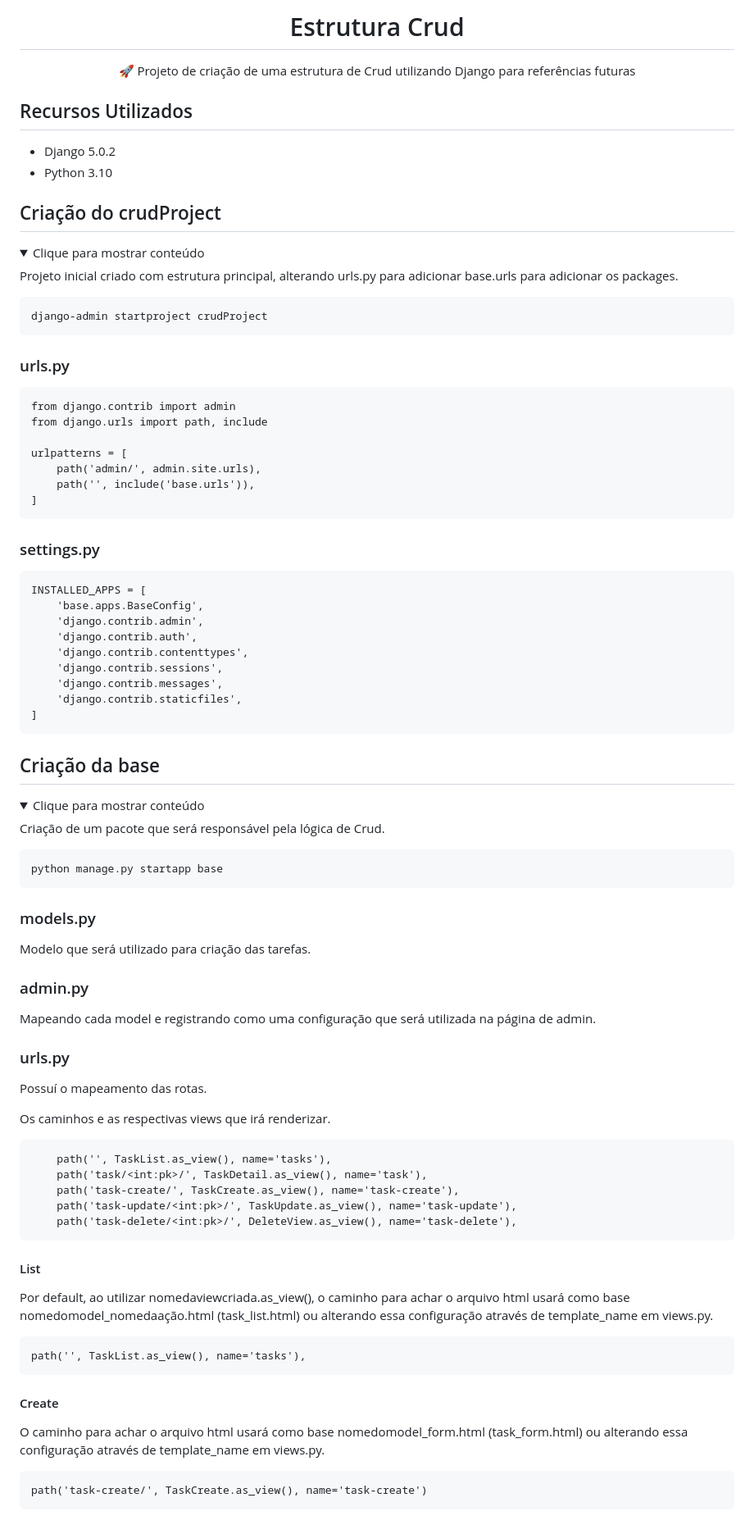
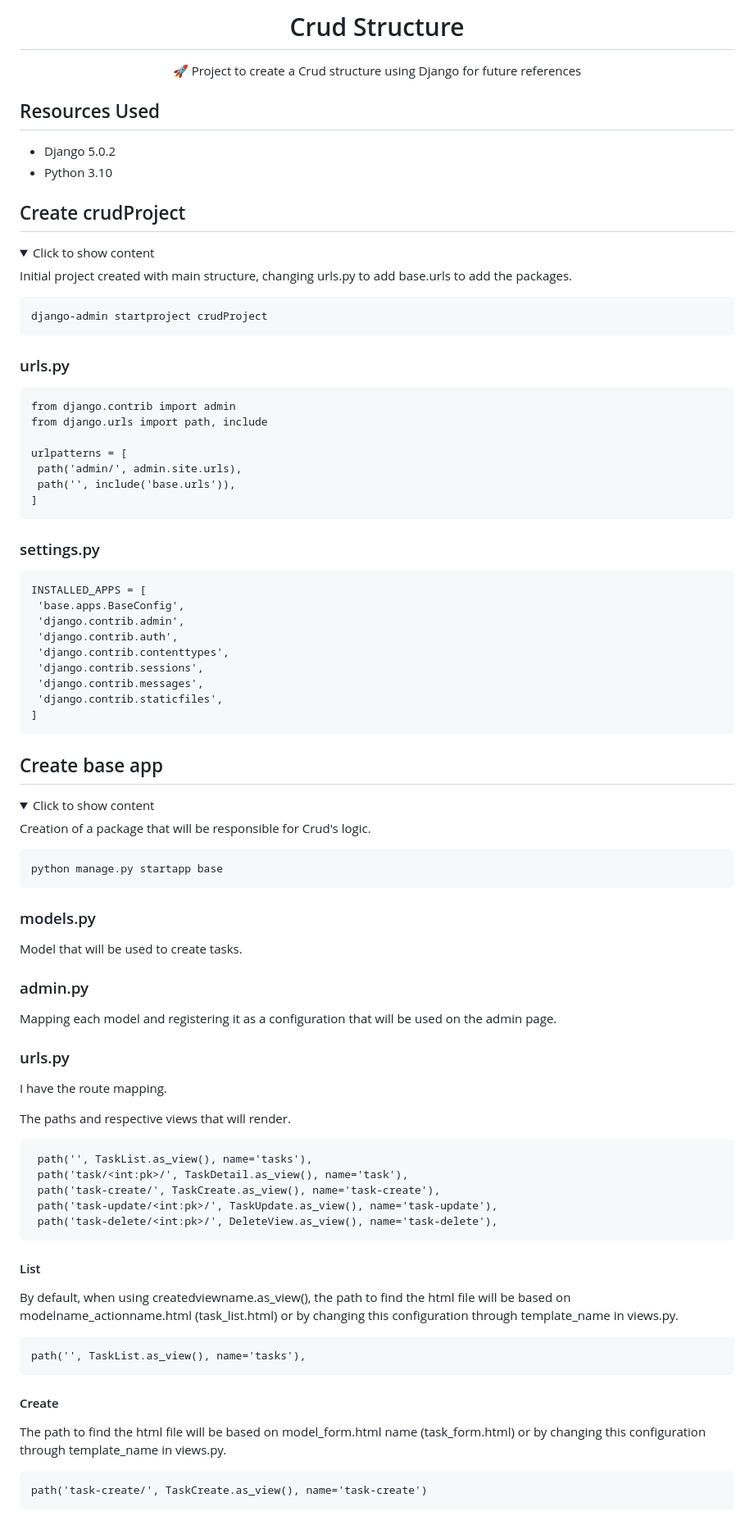
Before and after one commit to lucasmargui/django-structure-crud, a Markdown page: README.md, the part around the change printed below. Shown: that part at 82% size. GitHub-like rendering; folded sections open.

````diff
--- a/README.md
+++ b/README.md
@@ -1,18 +1,18 @@
-<H1 align="center">Estrutura Crud</H1>
-<p align="center">🚀 Projeto de criação de uma estrutura de Crud utilizando Django para referências futuras</p>
+<H1 align="center">Crud Structure</H1>
+<p align="center">🚀 Project to create a Crud structure using Django for future references</p>
 
-## Recursos Utilizados
+## Resources Used
 
 * Django 5.0.2
 * Python 3.10
 
 
-## Criação do crudProject
+## Create crudProject
 
 <details>
-  <summary>Clique para mostrar conteúdo</summary>
+ <summary>Click to show content</summary>
 
-Projeto inicial criado com estrutura principal, alterando urls.py para adicionar base.urls para adicionar os packages.
+Initial project created with main structure, changing urls.py to add base.urls to add the packages.
  ```
 django-admin startproject crudProject
  ```
@@ -25,8 +25,8 @@ from django.contrib import admin
 from django.urls import path, include
 
 urlpatterns = [
-    path('admin/', admin.site.urls),
-    path('', include('base.urls')),
+ path('admin/', admin.site.urls),
+ path('', include('base.urls')),
 ]
 ```
 
@@ -34,13 +34,13 @@ urlpatterns = [
 
 ```
 INSTALLED_APPS = [
-    'base.apps.BaseConfig',
-    'django.contrib.admin',
-    'django.contrib.auth',
-    'django.contrib.contenttypes',
-    'django.contrib.sessions',
-    'django.contrib.messages',
-    'django.contrib.staticfiles',
+ 'base.apps.BaseConfig',
+ 'django.contrib.admin',
+ 'django.contrib.auth',
+ 'django.contrib.contenttypes',
+ 'django.contrib.sessions',
+ 'django.contrib.messages',
+ 'django.contrib.staticfiles',
 ]
 ```
 
@@ -51,12 +51,12 @@ INSTALLED_APPS = [
 
 
 
-## Criação da base
+## Create base app
 
 <details>
-  <summary>Clique para mostrar conteúdo</summary>
+ <summary>Click to show content</summary>
 
-Criação de um pacote que será responsável pela lógica de Crud.
+Creation of a package that will be responsible for Crud's logic.
 
  ```
 python manage.py startapp base
@@ -64,35 +64,35 @@ python manage.py startapp base
 
 
 ### models.py
-Modelo que será utilizado para criação das tarefas.
+Model that will be used to create tasks.
 
 ### admin.py
-Mapeando cada model e registrando como uma configuração que será utilizada na página de admin.
+Mapping each model and registering it as a configuration that will be used on the admin page.
 
 ### urls.py
 
-Possuí o mapeamento das rotas.
+I have the route mapping.
 
-Os caminhos e as respectivas views que irá renderizar.
+The paths and respective views that will render.
 
 ```
-    path('', TaskList.as_view(), name='tasks'),
-    path('task/<int:pk>/', TaskDetail.as_view(), name='task'),
-    path('task-create/', TaskCreate.as_view(), name='task-create'),
-    path('task-update/<int:pk>/', TaskUpdate.as_view(), name='task-update'),
-    path('task-delete/<int:pk>/', DeleteView.as_view(), name='task-delete'),
+ path('', TaskList.as_view(), name='tasks'),
+ path('task/<int:pk>/', TaskDetail.as_view(), name='task'),
+ path('task-create/', TaskCreate.as_view(), name='task-create'),
+ path('task-update/<int:pk>/', TaskUpdate.as_view(), name='task-update'),
+ path('task-delete/<int:pk>/', DeleteView.as_view(), name='task-delete'),
 ```
 
 #### List
 
-Por default, ao utilizar nomedaviewcriada.as_view(), o caminho para achar o arquivo html usará como base nomedomodel_nomedaação.html (task_list.html) ou alterando essa configuração através de template_name em views.py.
+By default, when using createdviewname.as_view(), the path to find the html file will be based on modelname_actionname.html (task_list.html) or by changing this configuration through template_name in views.py.
 ```
 path('', TaskList.as_view(), name='tasks'),
 ```
 
 #### Create
 
-O caminho para achar o arquivo html usará como base nomedomodel_form.html (task_form.html) ou alterando essa configuração através de template_name em views.py.
+The path to find the html file will be based on model_form.html name (task_form.html) or by changing this configuration through template_name in views.py.
 ```
 path('task-create/', TaskCreate.as_view(), name='task-create')
 ```
````
Also changed, not shown: other parts of README.md (+13 -13 lines).
